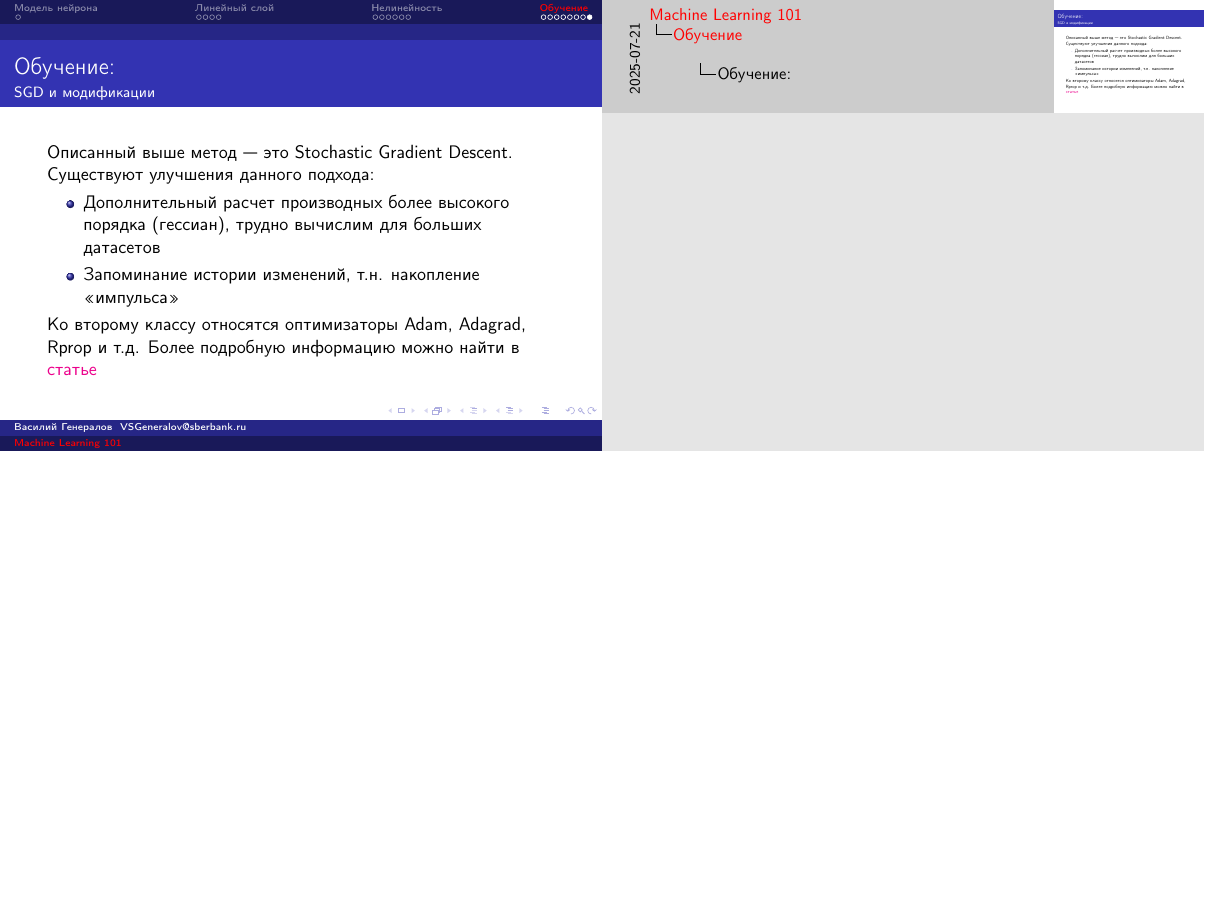
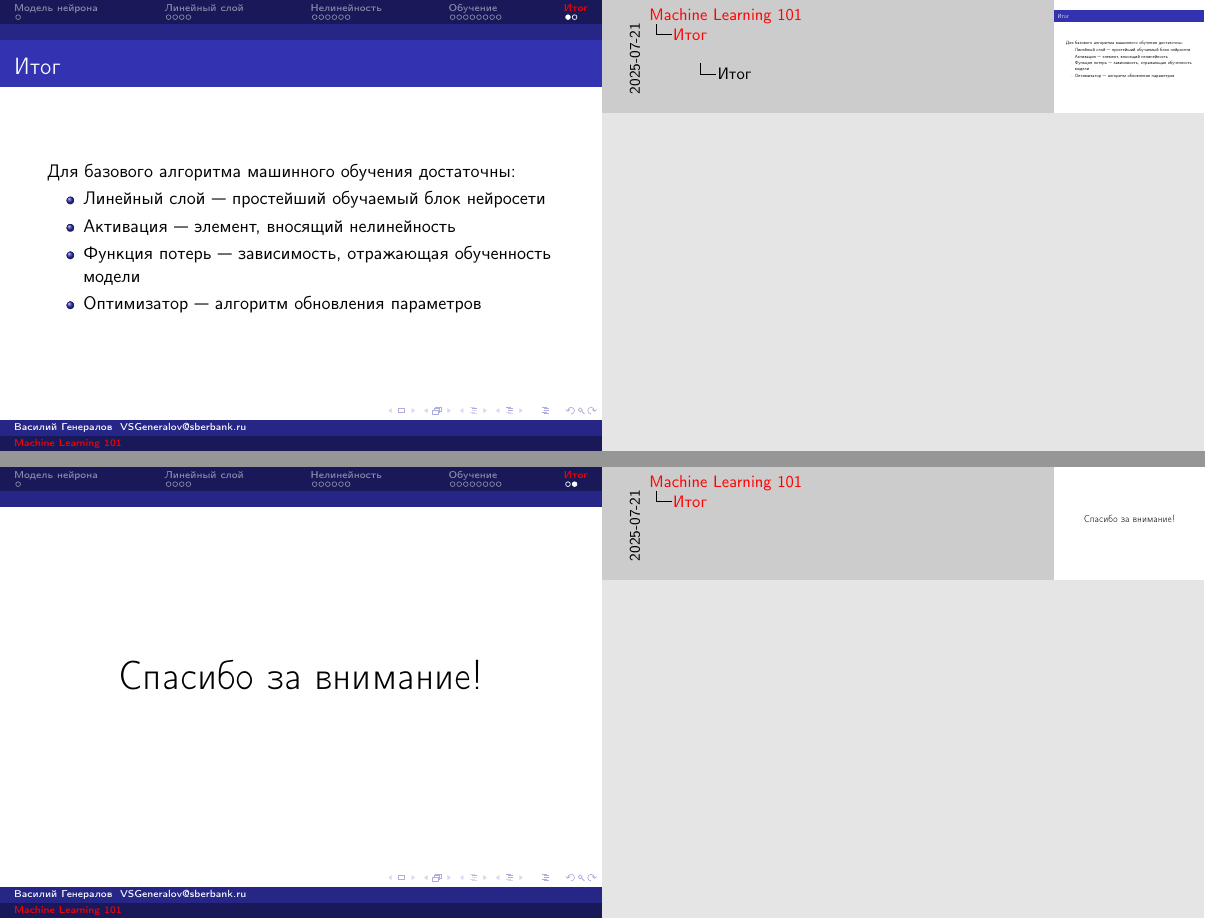
Before and after one commit to VasiliiGeneralov/ml101, LaTeX slides (lecture1.tex): page 21 of 21 before the commit and pages 22 and 23 of 23 after it, the two joined at a grey line, the shorter picture padded with empty space. Compiled offline with pdfLaTeX.

Commit message:
Add conclusion slides
Signed-off-by: Vasilii Generalov <vasilii.generalov@yandex.ru>

```diff
--- a/lecture1.tex
+++ b/lecture1.tex
@@ -513,4 +513,22 @@
   \href{https://habr.com/ru/articles/318970/}{статье}
 \end{frame}
 
+\section{Итог}
+
+\begin{frame}{\secname}
+  Для базового алгоритма машинного обучения достаточны:
+  \begin{itemize}
+    \item Линейный слой~--- простейший обучаемый блок нейросети
+    \item Активация~--- элемент, вносящий нелинейность
+    \item Функция потерь~--- зависимость, отражающая обученность модели
+    \item Оптимизатор~--- алгоритм обновления параметров
+  \end{itemize}
+\end{frame}
+
+\begin{frame}
+  \begin{center}
+    \Huge Спасибо за внимание!
+  \end{center}
+\end{frame}
+
 \end{document}
```
